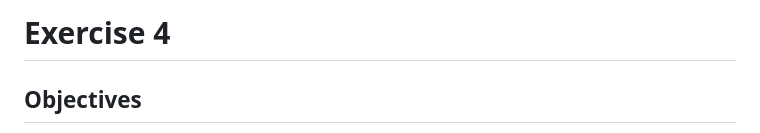
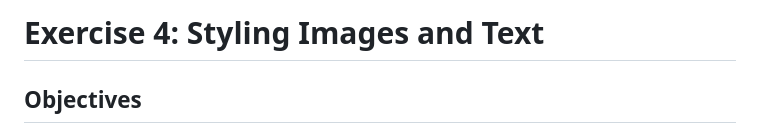
Before and after one commit to nic-dgl103/Exercise-4---Styling-Images-and-Text, a Markdown page: README.md, the part around the change. Drawn GitHub-style.

Commit message:
change title

```diff
--- a/README.md
+++ b/README.md
@@ -1,4 +1,4 @@
-# Exercise 4
+# Exercise 4: Styling Images and Text
 
 ## Objectives
 Practice styling the content of a webpage using CSS. When you are finished your page could look similar to the example below:</br>
```
